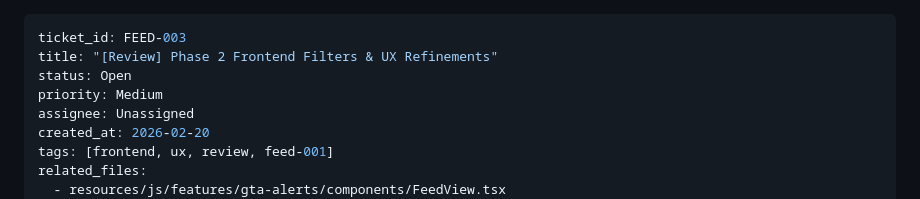
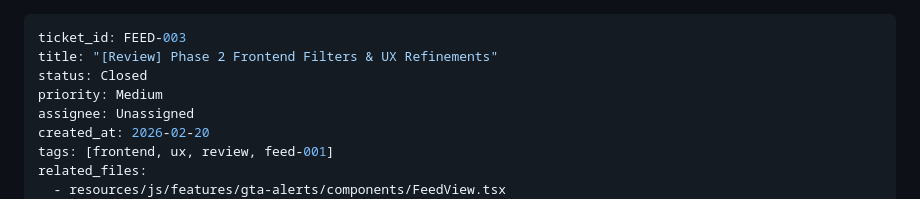
Before and after one commit to jtj9817/greater-toront-area-unified-alerts, a Markdown page: docs/tickets/FEED-003-code-review-phase-2.md, the part around the change. Rendered like a GitHub page.

Commit message:
docs(tickets): close FEED-003 review as resolved
The fixes in commit e80a81b addressed all three issues:
- Scoped loading state to relevant Inertia visits
- Added filters to the only array in App.tsx search
- Enhanced test mocks for router.on

Status changed from Open to Closed.

```diff
--- a/docs/tickets/FEED-003-code-review-phase-2.md
+++ b/docs/tickets/FEED-003-code-review-phase-2.md
@@ -1,7 +1,7 @@
 ---
 ticket_id: FEED-003
 title: "[Review] Phase 2 Frontend Filters & UX Refinements"
-status: Open
+status: Closed
 priority: Medium
 assignee: Unassigned
 created_at: 2026-02-20
```
